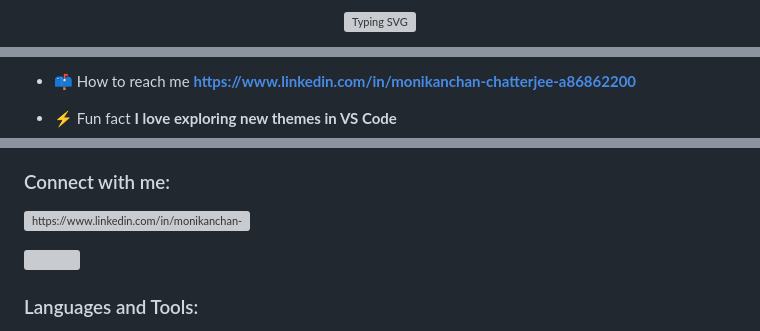
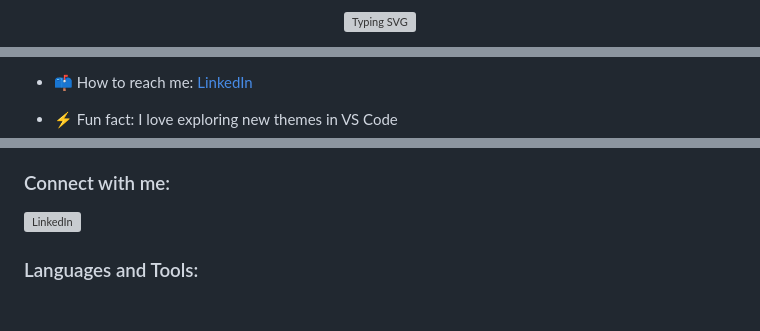
Before and after one commit to Monik2002/Monik2002, a Markdown page: README.md, 3 parts joined by grey strips. GitHub-like rendering; blank space fills up the shorter version; grey boxes are pictures that could not be loaded.

```diff
--- a/README.md
+++ b/README.md
@@ -24,4 +22,6 @@
 <p align="center">
-  <a href="https://git.io/typing-svg"><img src="https://readme-typing-svg.demolab.com?font=Fira+Code&pause=1000&center=true&vCenter=true&random=true&width=555&lines=Knowledge+is+power!;Every+moment+is+a+fresh+beginning!;Embrace+challenges+to+foster+your+growth!" alt="Typing SVG" /></a>
-<!-- Typing SVG end -->
+  <a href="https://git.io/typing-svg">
+    <img src="https://readme-typing-svg.demolab.com?font=Fira+Code&pause=1000&center=true&vCenter=true&random=true&width=555&lines=Knowledge+is+power!;Every+moment+is+a+fresh+beginning!;Embrace+challenges+to+foster+your+growth!" alt="Typing SVG" />
+  </a>
+</p>
 
@@ -29,5 +30,5 @@
 
-- 📫 How to reach me **https://www.linkedin.com/in/monikanchan-chatterjee-a86862200**
+- 📫 How to reach me: [LinkedIn](https://www.linkedin.com/in/monikanchan-chatterjee-a86862200)
 
-- ⚡ Fun fact **I love exploring new themes in VS Code**
+- ⚡ Fun fact: I love exploring new themes in VS Code
 
@@ -34,4 +36,6 @@
 <h3 align="left">Connect with me:</h3>
 <p align="left">
-<a href="https://www.linkedin.com/in/monikanchan-chatterjee-a86862200" target="blank"><img align="center" src="https://raw.githubusercontent.com/rahuldkjain/github-profile-readme-generator/master/src/images/icons/Social/linked-in-alt.svg" alt="https://www.linkedin.com/in/monikanchan-chatterjee-a86862200" height="30" width="40" /></a>
+  <a href="https://www.linkedin.com/in/monikanchan-chatterjee-a86862200" target="blank">
+    <img align="center" src="https://raw.githubusercontent.com/rahuldkjain/github-profile-readme-generator/master/src/images/icons/Social/linked-in-alt.svg" alt="LinkedIn" height="30" width="40" />
+  </a>
 </p>
```
Also changed, not shown: other parts of README.md (+47 -34 lines).
